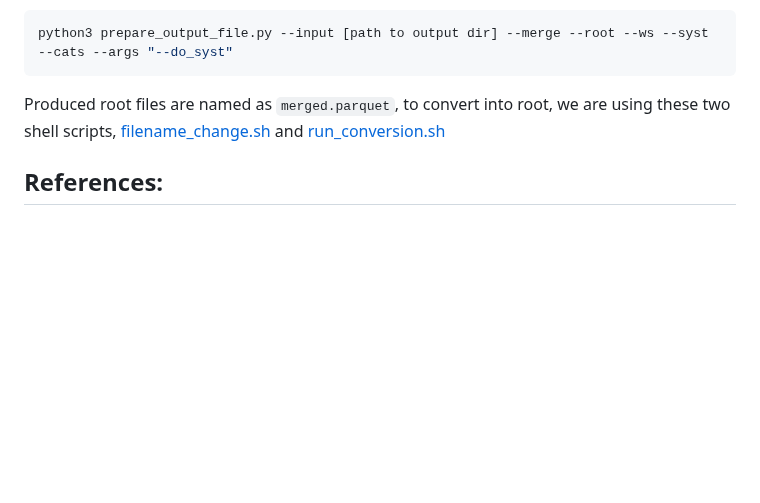
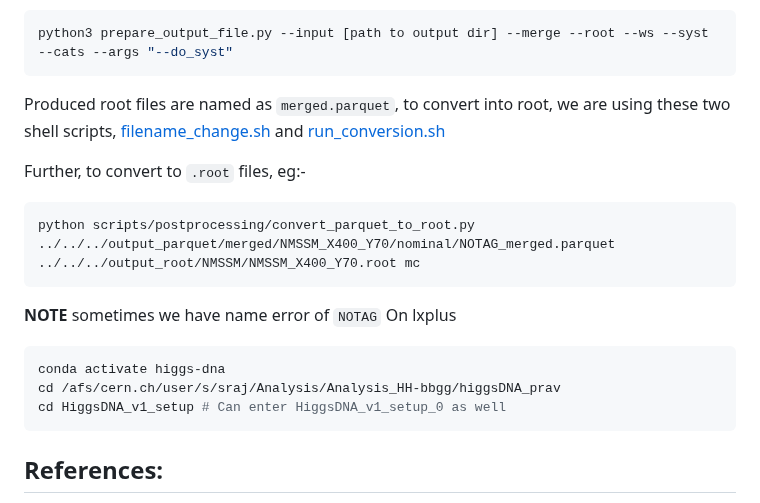
Before and after one commit to raj2022/hhbbgg_AwkwardAnalyzer, a Markdown page: jsonhiggsdnaproduction/README.md, the part around the change. Rendered like a GitHub page; blank space fills up the shorter version.

````diff
--- a/jsonhiggsdnaproduction/README.md
+++ b/jsonhiggsdnaproduction/README.md
@@ -81,6 +81,17 @@ python3 prepare_output_file.py --input [path to output dir] --merge --root --ws
 ```
 Produced root files are named as `merged.parquet`, to convert into root, we are using these two shell scripts, [filename_change.sh](https://github.com/raj2022/hhbbgg_AwkwardAnalyzer/blob/main/jsonhiggsdnaproduction/filename_change.sh) and [run_conversion.sh](https://github.com/raj2022/hhbbgg_AwkwardAnalyzer/blob/main/jsonhiggsdnaproduction/run_conversion.sh)
 
+Further, to convert to `.root` files, eg:-
+```bash
+python scripts/postprocessing/convert_parquet_to_root.py ../../../output_parquet/merged/NMSSM_X400_Y70/nominal/NOTAG_merged.parquet ../../../output_root/NMSSM/NMSSM_X400_Y70.root mc
+```
+**NOTE** sometimes we have name error of `NOTAG`
+On lxplus
+```bash
+conda activate higgs-dna
+cd /afs/cern.ch/user/s/sraj/Analysis/Analysis_HH-bbgg/higgsDNA_prav
+cd HiggsDNA_v1_setup # Can enter HiggsDNA_v1_setup_0 as well
+```
 ## References:
 1. https://gitlab.cern.ch/hhbbgg/HiggsDNA#worfklow
 2. https://twiki.cern.ch/twiki/bin/view/CMSPublic/WorkBookStartingGrid#BasicGrid
````
